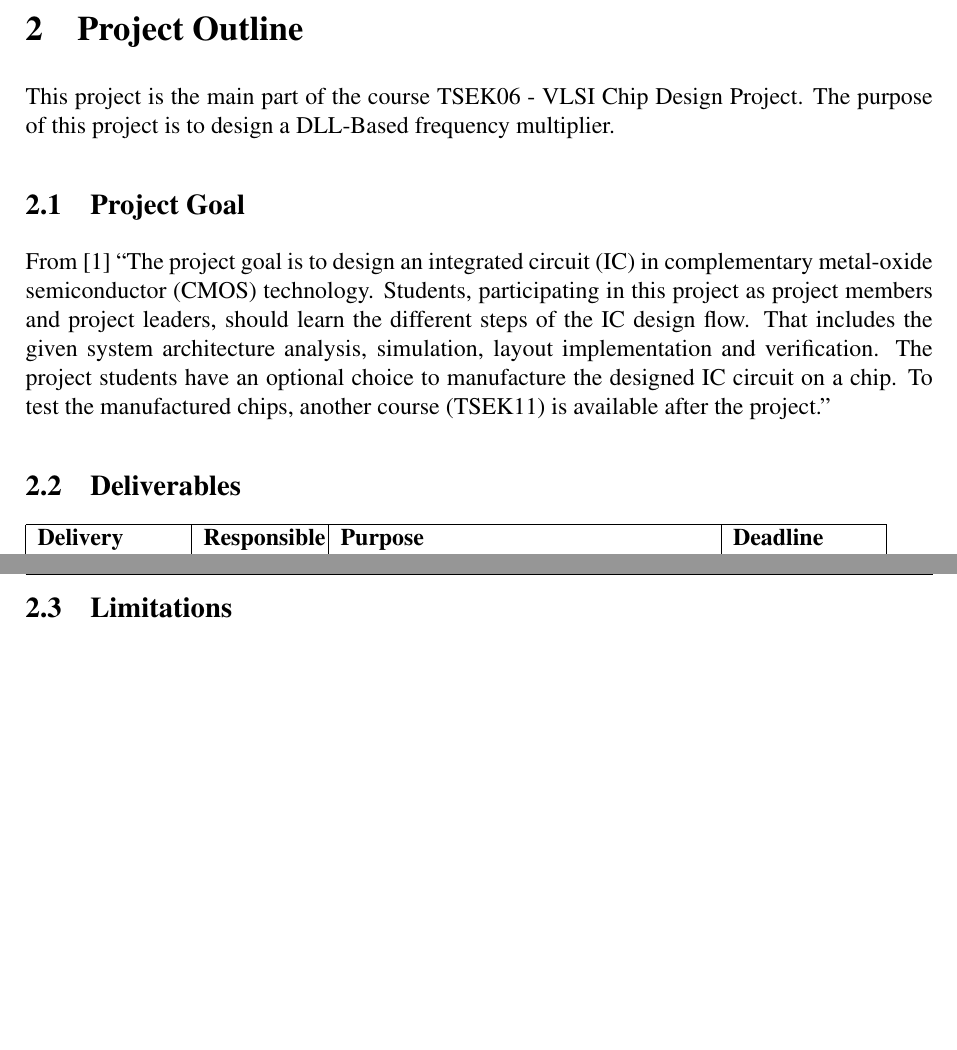
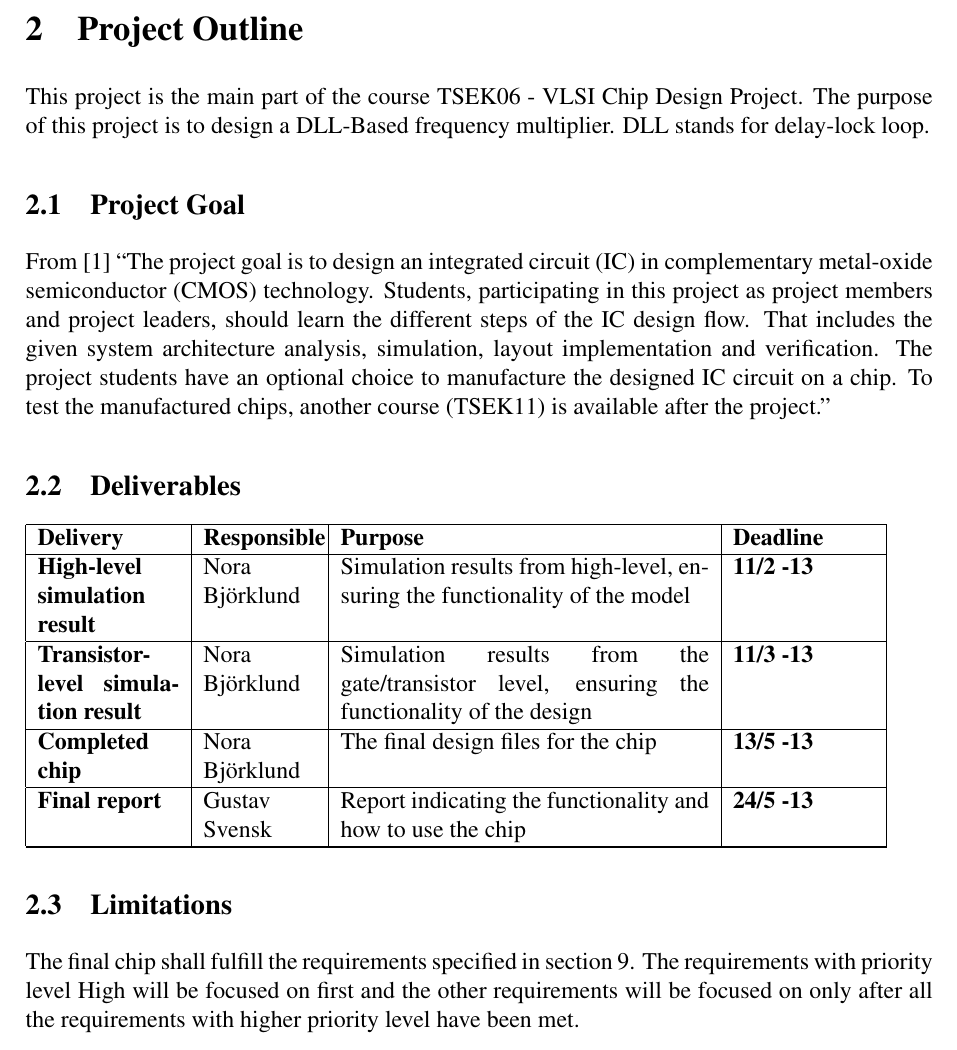
Before and after one commit to Grulfen/tsek06, a LaTeX document (Dokumentation/Projektplan/projektplan.tex, which reads Dokumentation/LIPS.tex): two parts of pages 6 and 7 of 8 before the commit and part of page 6 of 8 after it, the two joined at a grey line, cut so that both start at the same text, the shorter picture padded with empty space. Compiled offline with pdfLaTeX.

Commit message:
Skrivit på project outline rubriken

```diff
--- a/Dokumentation/LIPS.tex
+++ b/Dokumentation/LIPS.tex
@@ -158,7 +158,7 @@
 {\hline
         \textbf{{#1}} &
         {#2} &
-        \textbf{{#3}} &
+        {#3} &
         \textbf {{#4}}
 \\}
 
--- a/Dokumentation/Projektplan/projektplan.tex
+++ b/Dokumentation/Projektplan/projektplan.tex
@@ -17,9 +17,9 @@
 \newcommand{\LIPSdokumentansvarig}{Gustav Svensk}
 
 \newcommand{\LIPSkund}{ISY, Linköpings universitet, 581\,83 Linköping}
-\newcommand{\LIPSkundkontakt}{Amine Ojani}
+\newcommand{\LIPSkundkontakt}{Amin Ojani}
 \newcommand{\LIPSkursansvarig}{Atila Alvandpour}
-\newcommand{\LIPShandledare}{Amine Ojani}
+\newcommand{\LIPShandledare}{Amin Ojani}
 
 
 \newcommand{\LIPSdokumenttyp}{Project Plan}
@@ -59,11 +59,12 @@
 \newpage
 
 \section{Customer}
-The customer is Amine Ojani from the department of Electrical Engineering.
+The customer is Amin Ojani from the department of Electrical Engineering.
 
 \section{Project Outline}
 This project is the main part of the course TSEK06 - VLSI Chip Design Project.
 The purpose of this project is to design a DLL-Based frequency multiplier.
+DLL stands for delay-lock loop.
 
 \subsection{Project Goal}
 From \cite{project_spec} ``The project goal is to design an integrated circuit (IC) in complementary metal-oxide
@@ -77,17 +78,22 @@ test the manufactured chips, another course (TSEK11) is available after the proj
 
 \begin{LIPSleveranslista}
         \LIPSleverans{Delivery}{\textbf{Responsible}}{\textbf{Purpose}}{Deadline}
-\LIPSleverans{}{}{}{}
+        \LIPSleverans{High-level simulation result}{Nora Björklund}{Simulation results from high-level, ensuring the functionality of the model}{11/2 -13}
+        \LIPSleverans{Transistor-level simulation result}{Nora Björklund}{Simulation results from the gate/transistor level, ensuring the functionality of the design}{11/3 -13}
+        \LIPSleverans{Completed chip}{Nora Björklund}{The final design files for the chip}{13/5 -13}
+        \LIPSleverans{Final report}{Gustav Svensk}{Report indicating the functionality and how to use the chip}{24/5 -13}
 \hline
 \end{LIPSleveranslista}
 
 \subsection{Limitations}
+The final chip shall fulfill the requirements specified in section \ref{requirements}.
+The requirements with priority level High will be focused on first and the other requirements
+will be focused on only after all the requirements with higher priority level have been met.
 
 \section{Project Phases}
 \subsection{Before Project}
 \subsection{Under Project}
 \subsection{After Project}
-
 \section{Organization Plan}
 \subsection{Definition of parties and tasks}
 
```
Also changed, not shown: Dokumentation/Projektplan/projektplan.tex (4 more changed lines).
